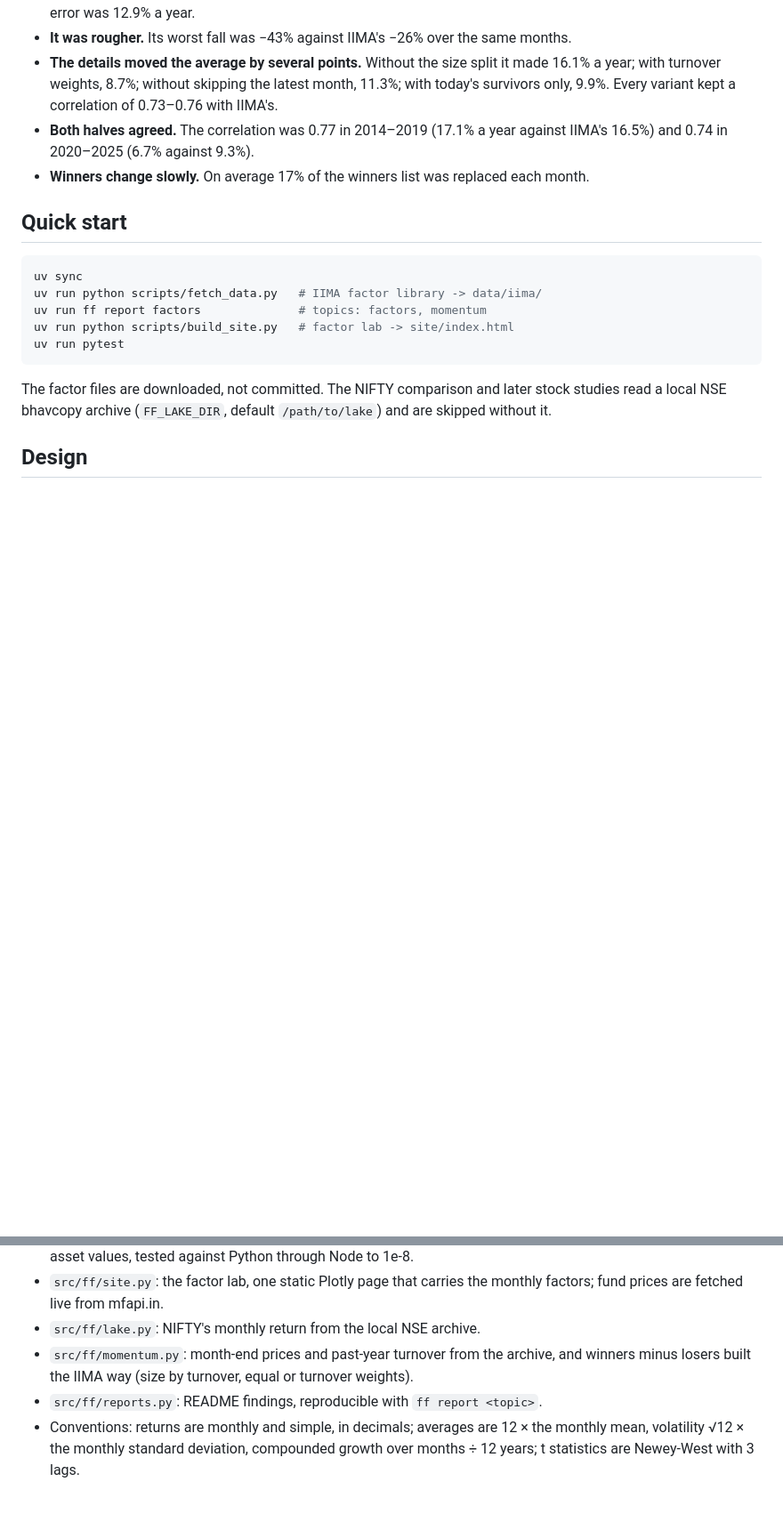
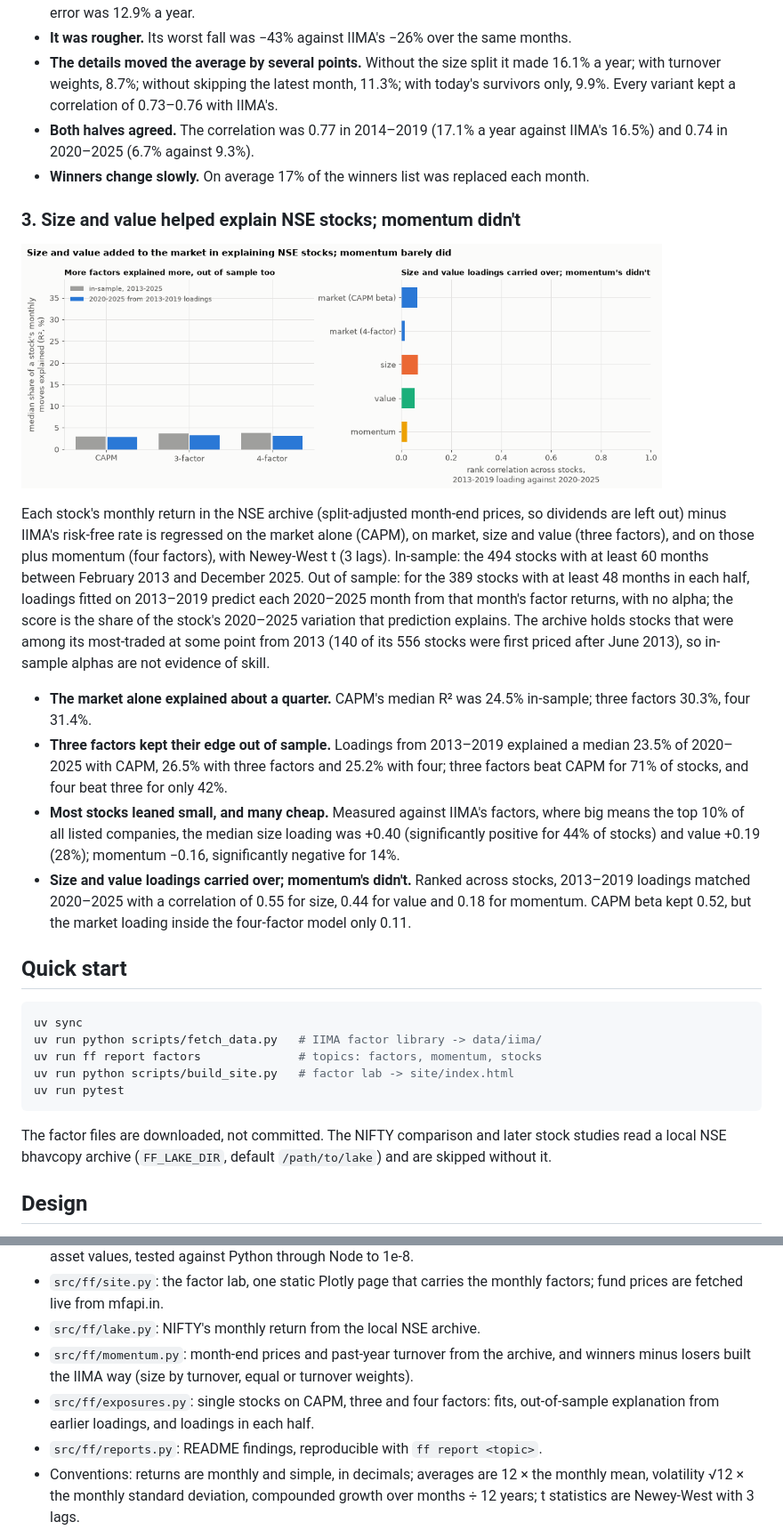
Before and after one commit to Dhirajdas18/fama-french-factors, a Markdown page: README.md, 2 parts joined by grey strips. Shown at 89% size. Rendered like a GitHub page; pictures changed too: docs/img/stocks.gif (added); blank space fills up the shorter version.

Commit message:
feat: test CAPM against three and four factors on single NSE stocks, in-sample, out of sample and for stable loadings

````diff
--- a/README.md
+++ b/README.md
@@ -77,12 +77,38 @@ both cover, February 2014 to December 2025, changing one choice at a time. Nothi
   and 0.74 in 2020–2025 (6.7% against 9.3%).
 - **Winners change slowly.** On average 17% of the winners list was replaced each month.
 
+### 3. Size and value helped explain NSE stocks; momentum didn't
+
+<a href="docs/img/stocks.png"><picture><source media="(prefers-reduced-motion: reduce)" srcset="docs/img/stocks.png"><img src="docs/img/stocks.gif" alt="Median share of NSE stocks' monthly moves explained by CAPM, three and four factors, in-sample and out of sample, and how well each loading kept its ranking from 2013-2019 to 2020-2025" width="720"></picture></a>
+
+Each stock's monthly return in the NSE archive (split-adjusted month-end prices, so dividends are
+left out) minus IIMA's risk-free rate is regressed on the market alone (CAPM), on market, size and
+value (three factors), and on those plus momentum (four factors), with Newey-West t (3 lags).
+In-sample: the 494 stocks with at least 60 months between February 2013 and December 2025. Out of
+sample: for the 389 stocks with at least 48 months in each half, loadings fitted on 2013–2019
+predict each 2020–2025 month from that month's factor returns, with no alpha; the score is the
+share of the stock's 2020–2025 variation that prediction explains. The archive holds stocks that
+were among its most-traded at some point from 2013 (140 of its 556 stocks were first priced after
+June 2013), so in-sample alphas are not evidence of skill.
+
+- **The market alone explained about a quarter.** CAPM's median R² was 24.5% in-sample; three
+  factors 30.3%, four 31.4%.
+- **Three factors kept their edge out of sample.** Loadings from 2013–2019 explained a median 23.5%
+  of 2020–2025 with CAPM, 26.5% with three factors and 25.2% with four; three factors beat CAPM for
+  71% of stocks, and four beat three for only 42%.
+- **Most stocks leaned small, and many cheap.** Measured against IIMA's factors, where big means the
+  top 10% of all listed companies, the median size loading was +0.40 (significantly positive for
+  44% of stocks) and value +0.19 (28%); momentum −0.16, significantly negative for 14%.
+- **Size and value loadings carried over; momentum's didn't.** Ranked across stocks, 2013–2019
+  loadings matched 2020–2025 with a correlation of 0.55 for size, 0.44 for value and 0.18 for
+  momentum. CAPM beta kept 0.52, but the market loading inside the four-factor model only 0.11.
+
 ## Quick start
 
 ```bash
 uv sync
 uv run python scripts/fetch_data.py   # IIMA factor library -> data/iima/
-uv run ff report factors              # topics: factors, momentum
+uv run ff report factors              # topics: factors, momentum, stocks
 uv run python scripts/build_site.py   # factor lab -> site/index.html
 uv run pytest
 ```
@@ -104,6 +130,8 @@ it.
 - `src/ff/lake.py`: NIFTY's monthly return from the local NSE archive.
 - `src/ff/momentum.py`: month-end prices and past-year turnover from the archive, and winners
   minus losers built the IIMA way (size by turnover, equal or turnover weights).
+- `src/ff/exposures.py`: single stocks on CAPM, three and four factors: fits, out-of-sample
+  explanation from earlier loadings, and loadings in each half.
 - `src/ff/reports.py`: README findings, reproducible with `ff report <topic>`.
 - Conventions: returns are monthly and simple, in decimals; averages are 12 × the monthly mean,
   volatility √12 × the monthly standard deviation, compounded growth over months ÷ 12 years; t
````
Also changed, not shown: other parts of README.md (+1 -1 lines), docs/img/stocks.png (added), 3 other files.
